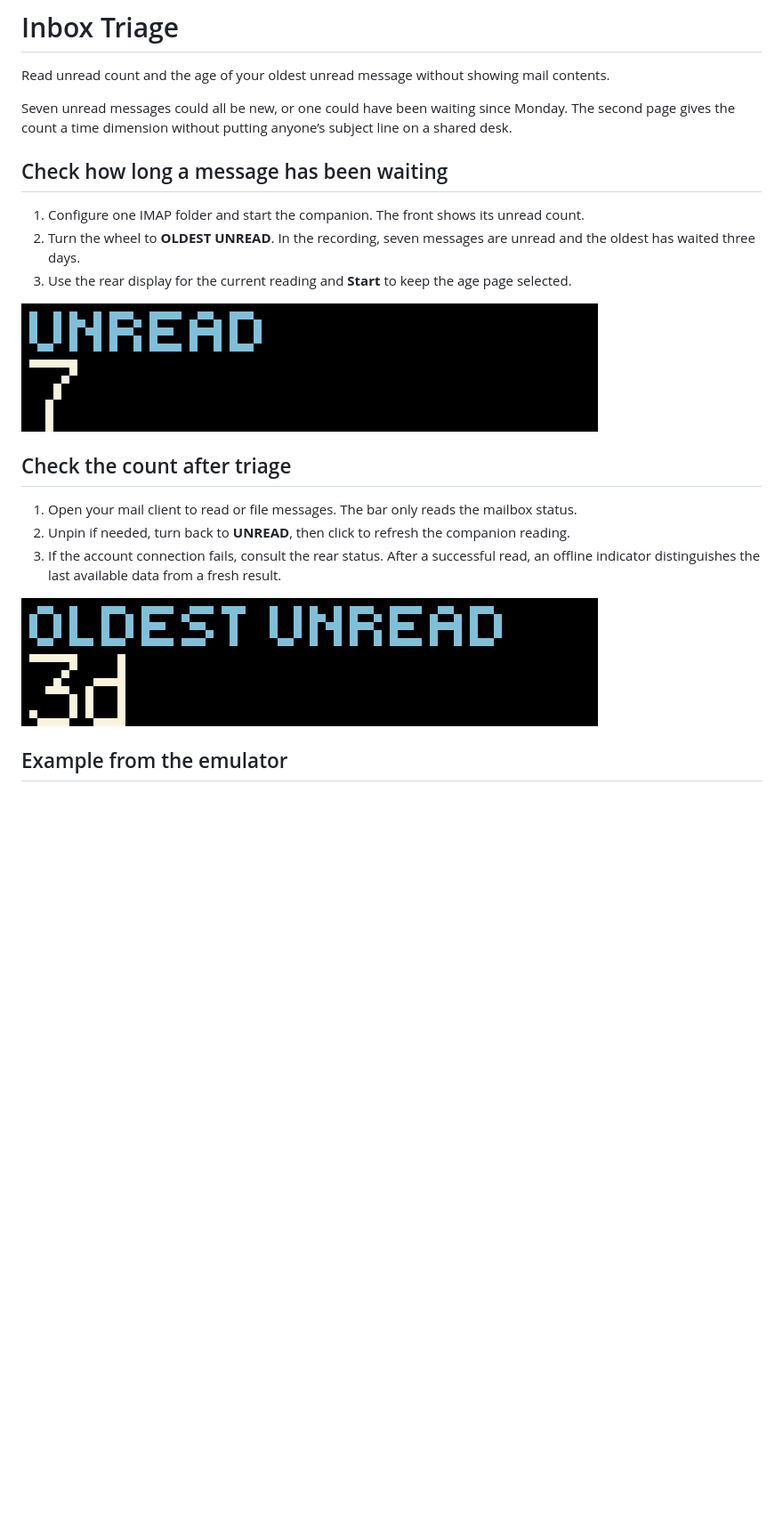
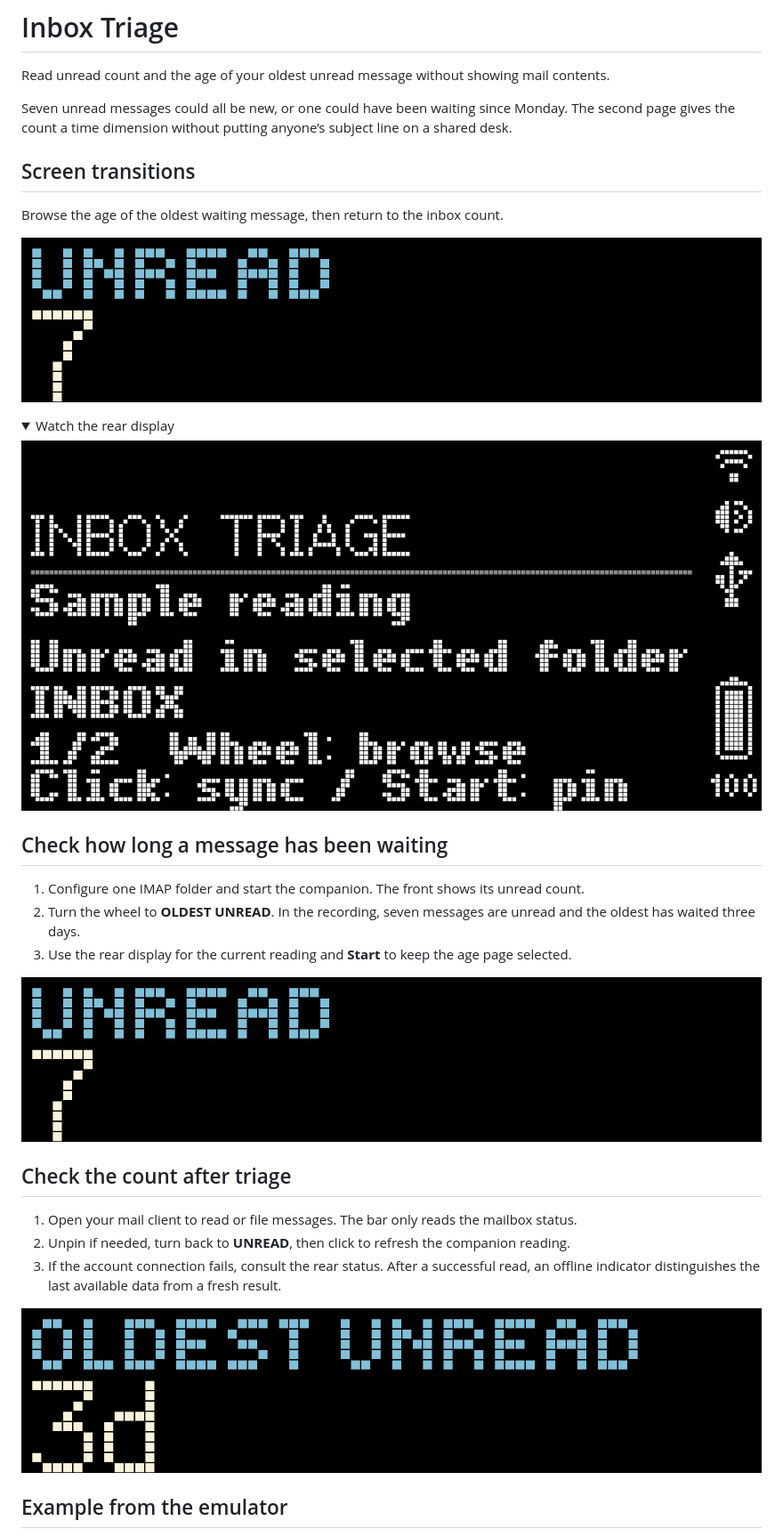
Before and after one commit to ncoooooper/busybar-inbox-triage, a Markdown page: README.md, the part around one of its changes. Shown at 89% size. GitHub-like rendering; pictures changed too: media/guide/check-unread-age.gif, media/guide/return-to-mail-count.gif, media/guide/screen-transitions-rear.gif (added); folded sections open; blank space fills up the shorter version.

Commit message:
Animate screen changes and record both displays on the LED grid

```diff
--- a/README.md
+++ b/README.md
@@ -3,6 +3,20 @@
 Read unread count and the age of your oldest unread message without showing mail contents.
 
 Seven unread messages could all be new, or one could have been waiting since Monday. The second page gives the count a time dimension without putting anyone’s subject line on a shared desk.
+
+## Screen transitions
+
+Browse the age of the oldest waiting message, then return to the inbox count.
+
+![Inbox Triage front display. Browse the age of the oldest waiting message, then return to the inbox count.](media/guide/screen-transitions.gif)
+
+<details>
+
+<summary>Watch the rear display</summary>
+
+![Inbox Triage rear display during the recorded controls](media/guide/screen-transitions-rear.gif)
+
+</details>
 
 ## Check how long a message has been waiting
 
```
Also changed, not shown: other parts of README.md (+1 -1 lines), EMULATOR-QA.md (+5 -1 lines), 13 other files.
